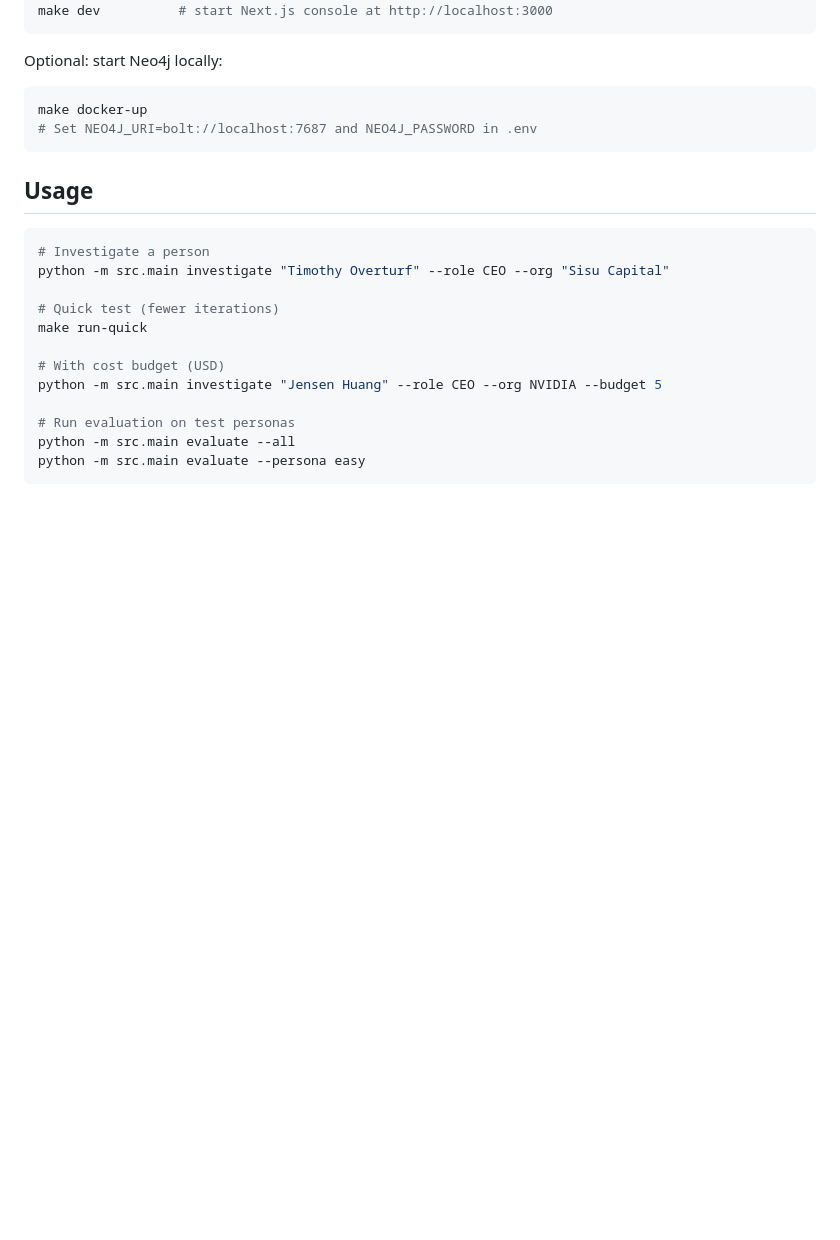
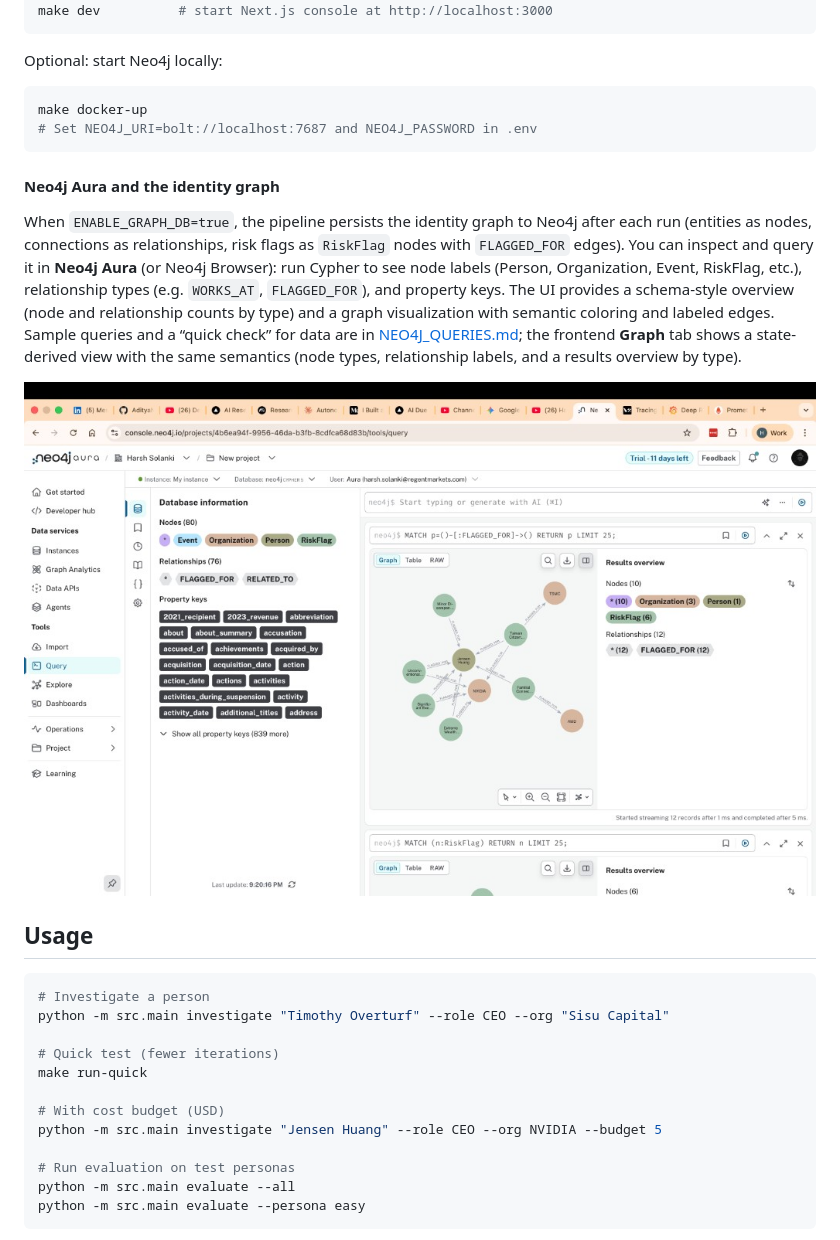
Before and after one commit to solankiharsh/ai-assessment, a Markdown page: README.md, the part around the change. GitHub-like rendering; pictures changed too: docs/images/neo4j-aura-query-graph.png (added); blank space fills up the shorter version.

Commit message:
docs: add Neo4j Aura screenshot and section; improve graph UI with results overview and readability
Made-with: Cursor

````diff
--- a/README.md
+++ b/README.md
@@ -154,6 +154,12 @@ make docker-up
 # Set NEO4J_URI=bolt://localhost:7687 and NEO4J_PASSWORD in .env
 ```
 
+#### Neo4j Aura and the identity graph
+
+When `ENABLE_GRAPH_DB=true`, the pipeline persists the identity graph to Neo4j after each run (entities as nodes, connections as relationships, risk flags as `RiskFlag` nodes with `FLAGGED_FOR` edges). You can inspect and query it in **Neo4j Aura** (or Neo4j Browser): run Cypher to see node labels (Person, Organization, Event, RiskFlag, etc.), relationship types (e.g. `WORKS_AT`, `FLAGGED_FOR`), and property keys. The UI provides a schema-style overview (node and relationship counts by type) and a graph visualization with semantic coloring and labeled edges. Sample queries and a “quick check” for data are in [NEO4J_QUERIES.md](docs/NEO4J_QUERIES.md); the frontend **Graph** tab shows a state-derived view with the same semantics (node types, relationship labels, and a results overview by type).
+
+![Neo4j Aura — Query tab with graph visualization, node/relationship counts by type, and FLAGGED_FOR paths](docs/images/neo4j-aura-query-graph.png)
+
 ## Usage
 
 ```bash
````
Also changed, not shown: 2 other files.
